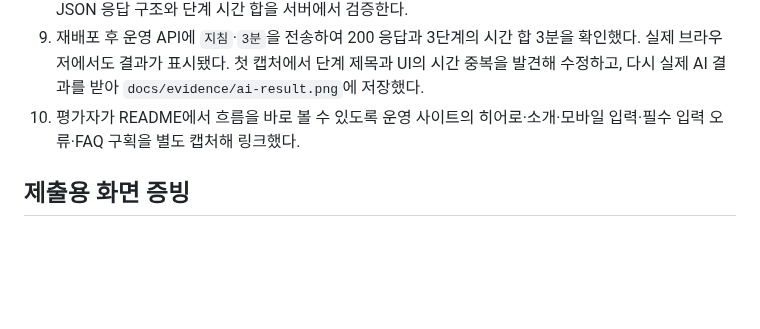
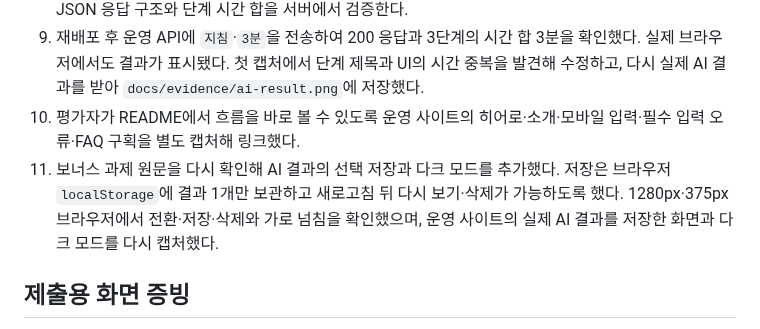
Before and after one commit to highslow1536/Codyssey-A1-3, a Markdown page: docs/AI_WORK_LOG.md, the part around the change. Drawn GitHub-style; blank space fills up the shorter version.

```diff
--- a/docs/AI_WORK_LOG.md
+++ b/docs/AI_WORK_LOG.md
@@ -14,6 +14,7 @@
 8. 사용자가 제공한 Copa 공식 호출 예제를 바탕으로 OpenAI Responses 호출을 Copa Chat Completions 호출로 수정했다. `OPENAI_API_KEY`에는 virtual key를, `MODEL`에는 모델명을 사용한다. JSON 응답 구조와 단계 시간 합을 서버에서 검증한다.
 9. 재배포 후 운영 API에 `지침`·`3분`을 전송하여 200 응답과 3단계의 시간 합 3분을 확인했다. 실제 브라우저에서도 결과가 표시됐다. 첫 캡처에서 단계 제목과 UI의 시간 중복을 발견해 수정하고, 다시 실제 AI 결과를 받아 `docs/evidence/ai-result.png`에 저장했다.
 10. 평가자가 README에서 흐름을 바로 볼 수 있도록 운영 사이트의 히어로·소개·모바일 입력·필수 입력 오류·FAQ 구획을 별도 캡처해 링크했다.
+11. 보너스 과제 원문을 다시 확인해 AI 결과의 선택 저장과 다크 모드를 추가했다. 저장은 브라우저 `localStorage`에 결과 1개만 보관하고 새로고침 뒤 다시 보기·삭제가 가능하도록 했다. 1280px·375px 브라우저에서 전환·저장·삭제와 가로 넘침을 확인했으며, 운영 사이트의 실제 AI 결과를 저장한 화면과 다크 모드를 다시 캡처했다.
 
 ## 제출용 화면 증빙
 
```
Also changed, not shown: README.md (+7 -2 lines), docs/evidence/ai-result.png, docs/evidence/dark-mode.png (added), docs/evidence/saved-routine.png (added), 1 other file.
